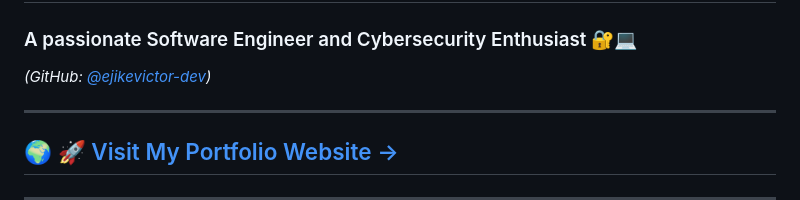
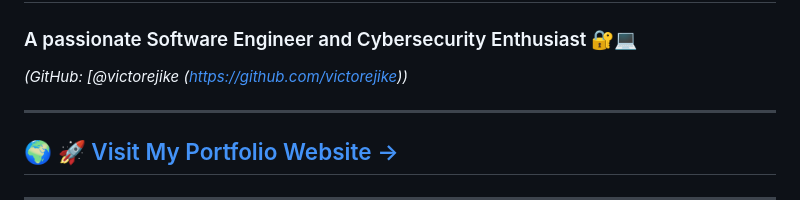
Before and after one commit to victorejike/victorejike, a Markdown page: README.md, the part around the change. GitHub-like rendering.

```diff
--- a/README.md
+++ b/README.md
@@ -1,6 +1,6 @@
 # Hi 👋, I'm **Victor Ejike**
 ### A passionate Software Engineer and Cybersecurity Enthusiast 🔐💻
-*(GitHub: [@ejikevictor-dev](https://github.com/victorejike))*
+*(GitHub: [@victorejike (https://github.com/victorejike))*
 
 ---
 
```
